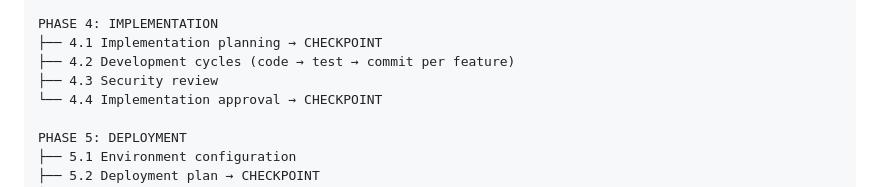
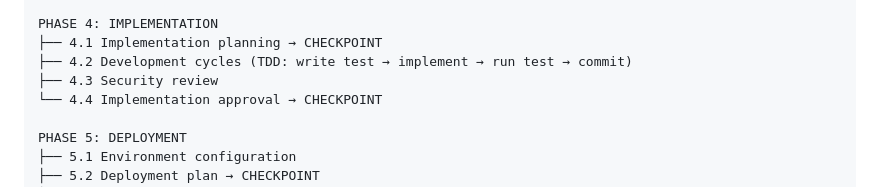
Before and after one commit to jkarenko/.claude-tools, a Markdown page: skills/pof-kickoff/SKILL.md, the part around the change. GitHub-like rendering.

```diff
--- a/skills/pof-kickoff/SKILL.md
+++ b/skills/pof-kickoff/SKILL.md
@@ -113,7 +113,7 @@ PHASE 3: SCAFFOLDING (if green-field)
 
 PHASE 4: IMPLEMENTATION
 ├── 4.1 Implementation planning → CHECKPOINT
-├── 4.2 Development cycles (code → test → commit per feature)
+├── 4.2 Development cycles (TDD: write test → implement → run test → commit)
 ├── 4.3 Security review
 └── 4.4 Implementation approval → CHECKPOINT
 
```
Also changed, not shown: README.md (+6 -0 lines), skills/pof-orchestrate/SKILL.md (+49 -10 lines).
